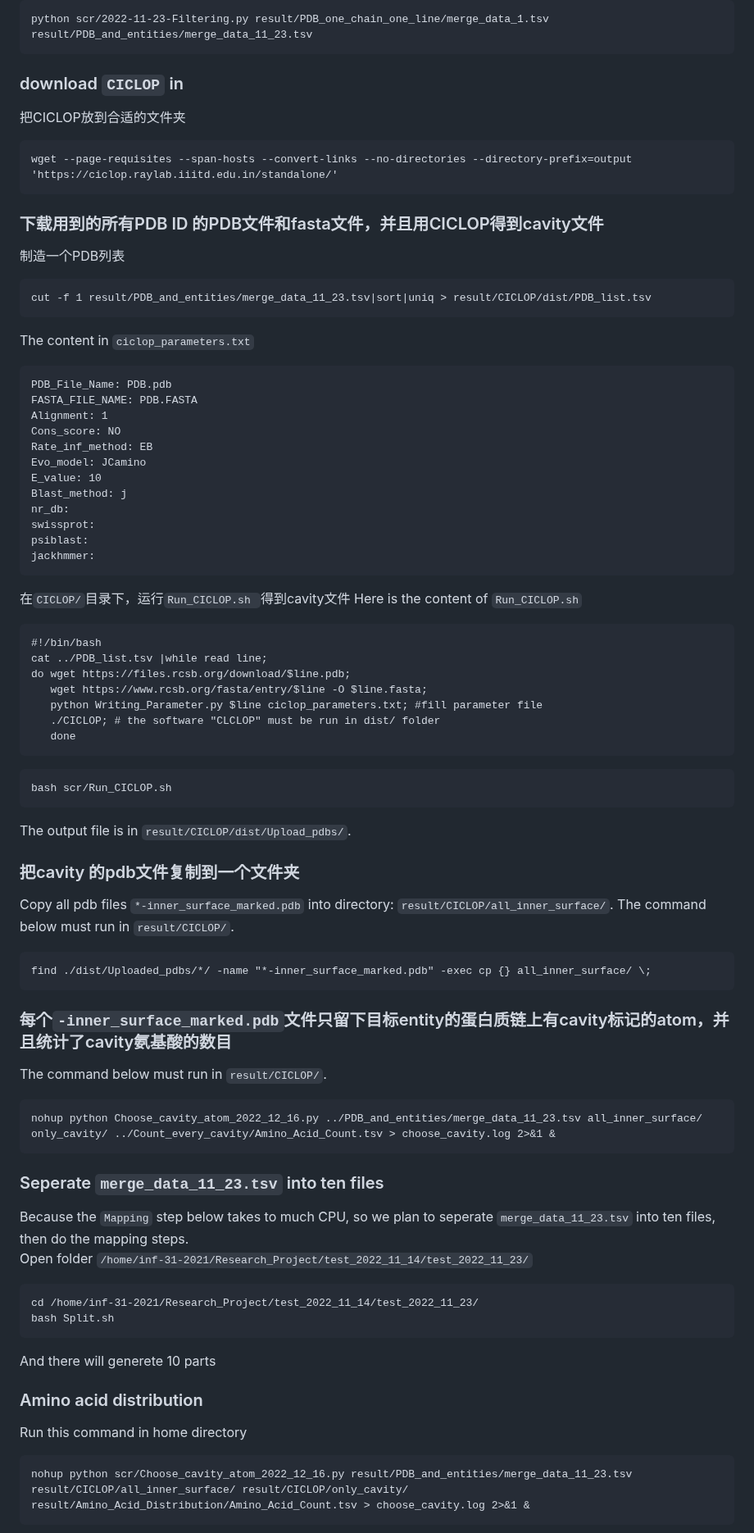
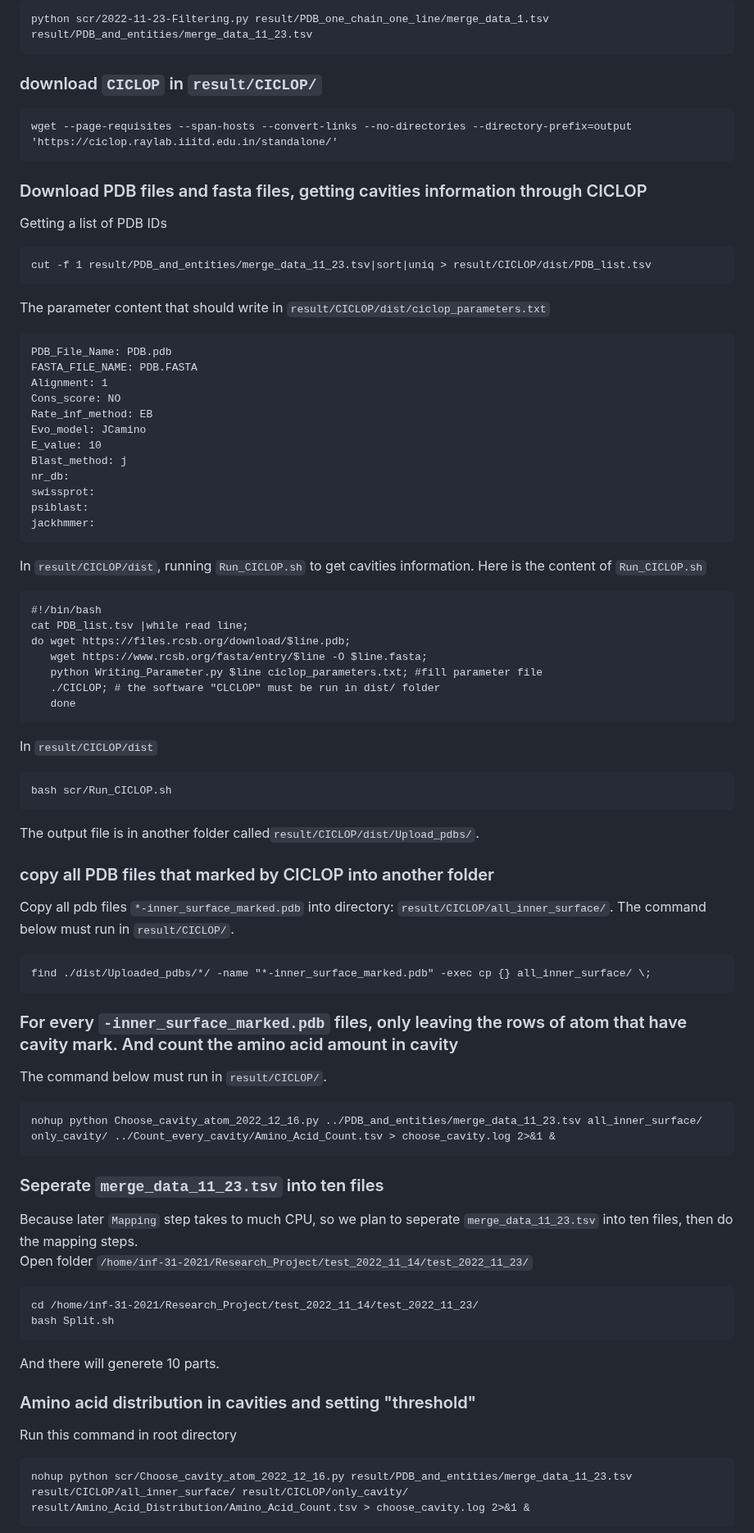
Before and after one commit to luhuim/Variant_in_cavity, a Markdown page: README.md, the part around one of its changes. Shown at 82% size. Drawn GitHub-style.

````diff
--- a/README.md
+++ b/README.md
@@ -26,18 +26,17 @@ python scr/merge_sub-chains.py result/collect_PDB/first_parse.tsv result/PDB_one
 ```
 python scr/2022-11-23-Filtering.py result/PDB_one_chain_one_line/merge_data_1.tsv result/PDB_and_entities/merge_data_11_23.tsv
 ```
-### download `CICLOP` in
-把CICLOP放到合适的文件夹
+### download `CICLOP` in `result/CICLOP/`
 ```
 wget --page-requisites --span-hosts --convert-links --no-directories --directory-prefix=output 'https://ciclop.raylab.iiitd.edu.in/standalone/'
 ```
-
-### 下载用到的所有PDB ID 的PDB文件和fasta文件，并且用CICLOP得到cavity文件
-制造一个PDB列表
+### Download PDB files and fasta files, getting cavities information through CICLOP
+Getting a list of PDB IDs
 ```
 cut -f 1 result/PDB_and_entities/merge_data_11_23.tsv|sort|uniq > result/CICLOP/dist/PDB_list.tsv
 ```
-The content in `ciclop_parameters.txt`
+
+The parameter content that should write in `result/CICLOP/dist/ciclop_parameters.txt`
 ```
 PDB_File_Name: PDB.pdb
 FASTA_FILE_NAME: PDB.FASTA
@@ -52,44 +51,45 @@ swissprot:
 psiblast:
 jackhmmer:
 ```
-
-在`CICLOP/`目录下，运行`Run_CICLOP.sh `得到cavity文件
+In `result/CICLOP/dist`, running `Run_CICLOP.sh` to get cavities information.
 Here is the content of `Run_CICLOP.sh`
 ```
-#!/bin/bash                                                                                                                                                                                                                                                                                                                 cat ../PDB_list.tsv |while read line;
+#!/bin/bash
+cat PDB_list.tsv |while read line;
 do wget https://files.rcsb.org/download/$line.pdb;
    wget https://www.rcsb.org/fasta/entry/$line -O $line.fasta;
    python Writing_Parameter.py $line ciclop_parameters.txt; #fill parameter file
    ./CICLOP; # the software "CLCLOP" must be run in dist/ folder
    done
 ```
+In `result/CICLOP/dist`
 ```
 bash scr/Run_CICLOP.sh
 ```
-The output file is in `result/CICLOP/dist/Upload_pdbs/`.
-### 把cavity 的pdb文件复制到一个文件夹
+The output file is in another folder called`result/CICLOP/dist/Upload_pdbs/`.
+### copy all PDB files that marked by CICLOP into another folder
 Copy all pdb files `*-inner_surface_marked.pdb` into directory: `result/CICLOP/all_inner_surface/`.
 The command below must run in `result/CICLOP/`.
 ```
 find ./dist/Uploaded_pdbs/*/ -name "*-inner_surface_marked.pdb" -exec cp {} all_inner_surface/ \;
 ```
-### 每个`-inner_surface_marked.pdb`文件只留下目标entity的蛋白质链上有cavity标记的atom，并且统计了cavity氨基酸的数目
+### For every `-inner_surface_marked.pdb` files, only leaving the rows of atom that have cavity mark. And count the amino acid amount in cavity
 The command below must run in `result/CICLOP/`.
 ```
 nohup python Choose_cavity_atom_2022_12_16.py ../PDB_and_entities/merge_data_11_23.tsv all_inner_surface/ only_cavity/ ../Count_every_cavity/Amino_Acid_Count.tsv > choose_cavity.log 2>&1 &
 ```
 
 ### Seperate `merge_data_11_23.tsv` into ten files
-Because the `Mapping` step below takes to much CPU, so we plan to seperate `merge_data_11_23.tsv` into ten files, then do the mapping steps.
+Because later `Mapping` step takes to much CPU, so we plan to seperate `merge_data_11_23.tsv` into ten files, then do the mapping steps.
 Open folder `/home/inf-31-2021/Research_Project/test_2022_11_14/test_2022_11_23/`
 ```
 cd /home/inf-31-2021/Research_Project/test_2022_11_14/test_2022_11_23/
 bash Split.sh
 ```
-And there will generete 10 parts
+And there will generete 10 parts.
 
-### Amino acid distribution
-Run this command in home directory
+### Amino acid distribution in cavities and setting "threshold"
+Run this command in root directory
 ```
 nohup python scr/Choose_cavity_atom_2022_12_16.py result/PDB_and_entities/merge_data_11_23.tsv result/CICLOP/all_inner_surface/ result/CICLOP/only_cavity/ result/Amino_Acid_Distribution/Amino_Acid_Count.tsv > choose_cavity.log 2>&1 &
 ```
````
Also changed, not shown: other parts of README.md (+6 -12 lines).
